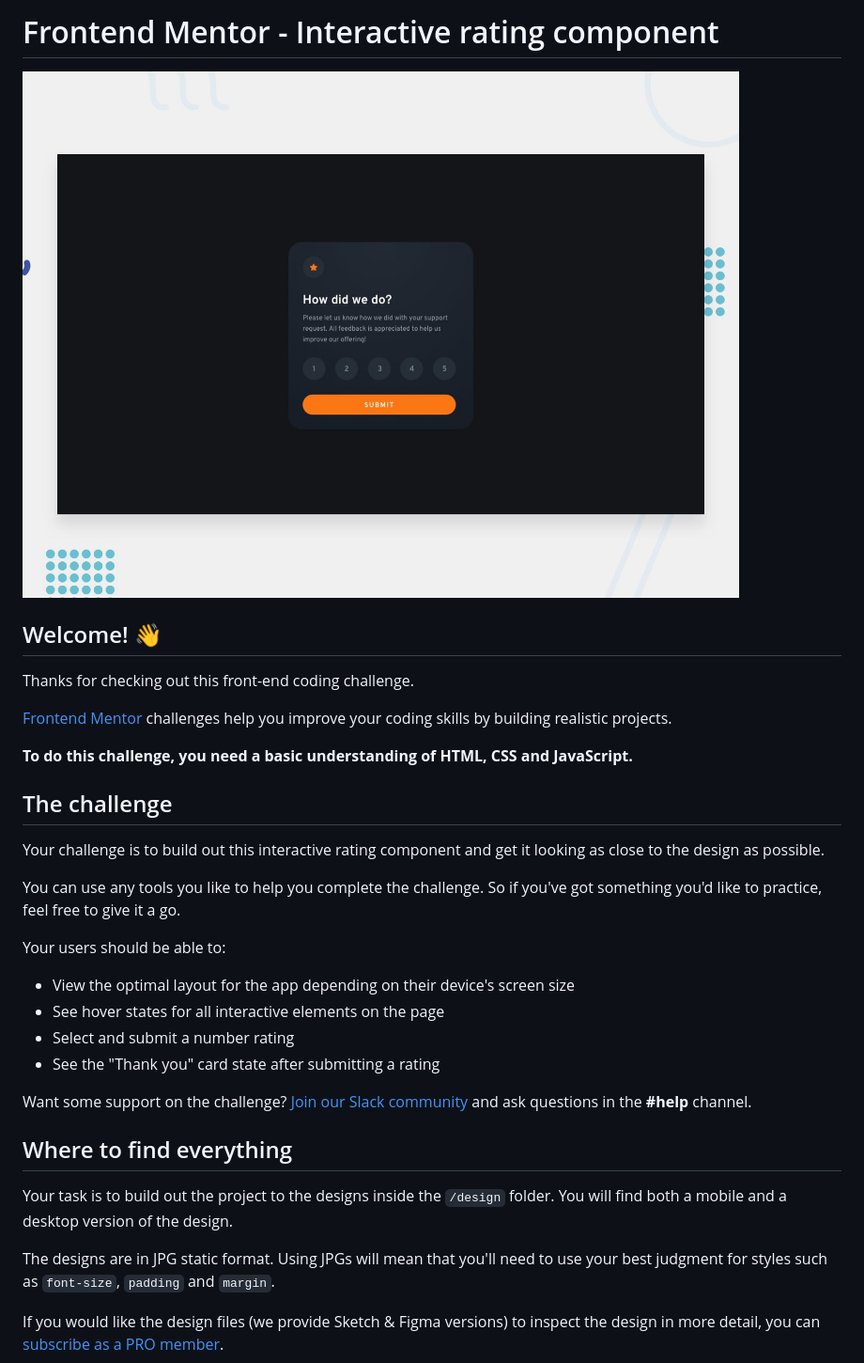
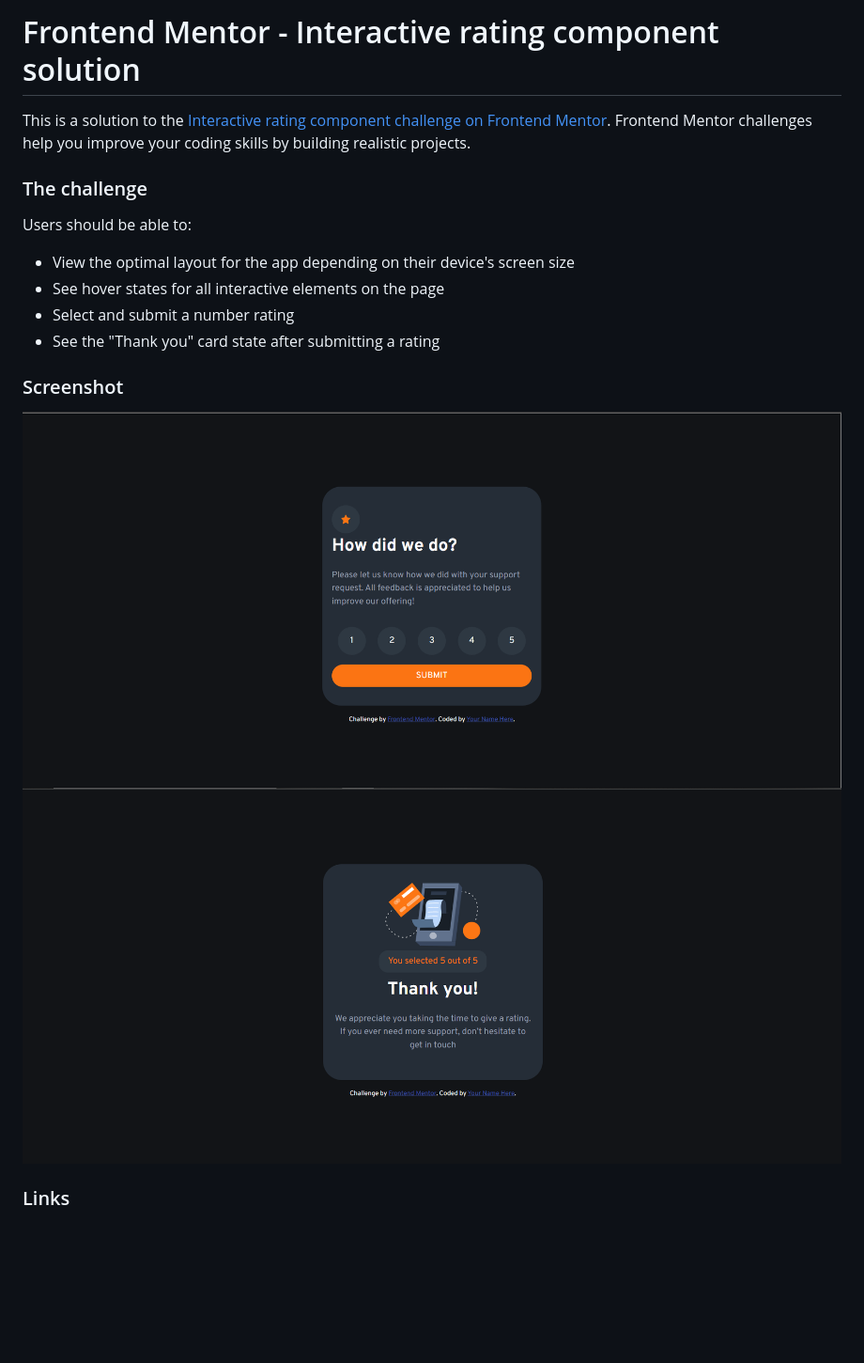
Before and after one commit to mayanks928/interactive-rating-component-main, a Markdown page: README.md, the part around the change printed below. Shown: that part at 94% size. Rendered like a GitHub page; pictures changed too: screenshots/ss1.png (added), screenshots/ss2.png (added); blank space fills up the shorter version.

Commit message:
Update Readme of the repo

```diff
--- a/README.md
+++ b/README.md
@@ -1,35 +1,23 @@
-# Frontend Mentor - Interactive rating component
+# Frontend Mentor - Interactive rating component solution
 
-![Design preview for the Interactive rating component coding challenge](./design/desktop-preview.jpg)
+This is a solution to the [Interactive rating component challenge on Frontend Mentor](https://www.frontendmentor.io/challenges/interactive-rating-component-koxpeBUmI). Frontend Mentor challenges help you improve your coding skills by building realistic projects.
 
-## Welcome! 👋
 
-Thanks for checking out this front-end coding challenge.
+### The challenge
 
-[Frontend Mentor](https://www.frontendmentor.io) challenges help you improve your coding skills by building realistic projects.
-
-**To do this challenge, you need a basic understanding of HTML, CSS and JavaScript.**
-
-## The challenge
-
-Your challenge is to build out this interactive rating component and get it looking as close to the design as possible.
-
-You can use any tools you like to help you complete the challenge. So if you've got something you'd like to practice, feel free to give it a go.
-
-Your users should be able to:
+Users should be able to:
 
 - View the optimal layout for the app depending on their device's screen size
 - See hover states for all interactive elements on the page
 - Select and submit a number rating
 - See the "Thank you" card state after submitting a rating
 
-Want some support on the challenge? [Join our Slack community](https://www.frontendmentor.io/slack) and ask questions in the **#help** channel.
+### Screenshot
 
-## Where to find everything
+![](./screenshots/ss1.png)
+![](./screenshots/ss2.png)
 
-Your task is to build out the project to the designs inside the `/design` folder. You will find both a mobile and a desktop version of the design.
 
-The designs are in JPG static format. Using JPGs will mean that you'll need to use your best judgment for styles such as `font-size`, `padding` and `margin`.
 
-If you would like the design files (we provide Sketch & Figma versions) to inspect the design in more detail, you can [subscribe as a PRO member](https://www.frontendmentor.io/pro).
+### Links
 
```
Also changed, not shown: other parts of README.md (+1 -59 lines), README-template.md (deleted, +0 -113 lines).
